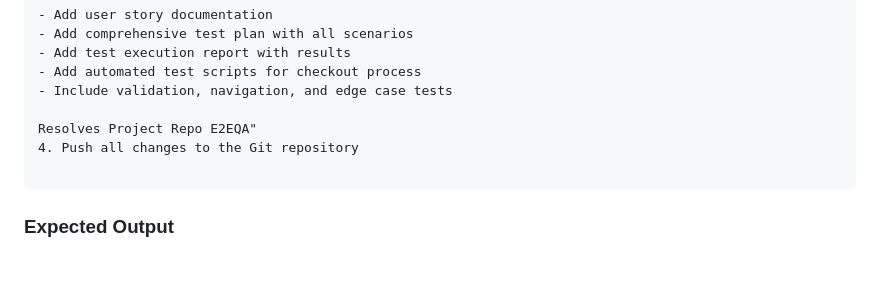
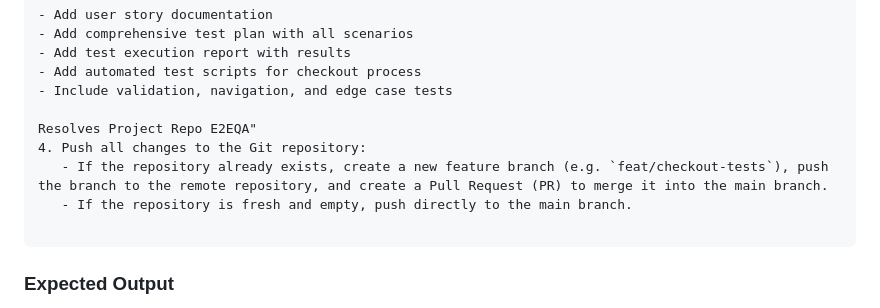
Before and after one commit to bibingeorgejohn/AgentE2EQAWorkflow-Playwright, a Markdown page: QAE2EPromptFile.md, the part around the change. Rendered like a GitHub page; blank space fills up the shorter version.

Commit message:
docs(prompts): Update Step 7 Git push flow to support PRs for existing repos

````diff
--- a/QAE2EPromptFile.md
+++ b/QAE2EPromptFile.md
@@ -297,7 +297,9 @@ Please perform the following Git operations:
 - Include validation, navigation, and edge case tests
 
 Resolves Project Repo E2EQA"
-4. Push all changes to the Git repository
+4. Push all changes to the Git repository:
+   - If the repository already exists, create a new feature branch (e.g. `feat/checkout-tests`), push the branch to the remote repository, and create a Pull Request (PR) to merge it into the main branch.
+   - If the repository is fresh and empty, push directly to the main branch.
 
 ```
 
````
